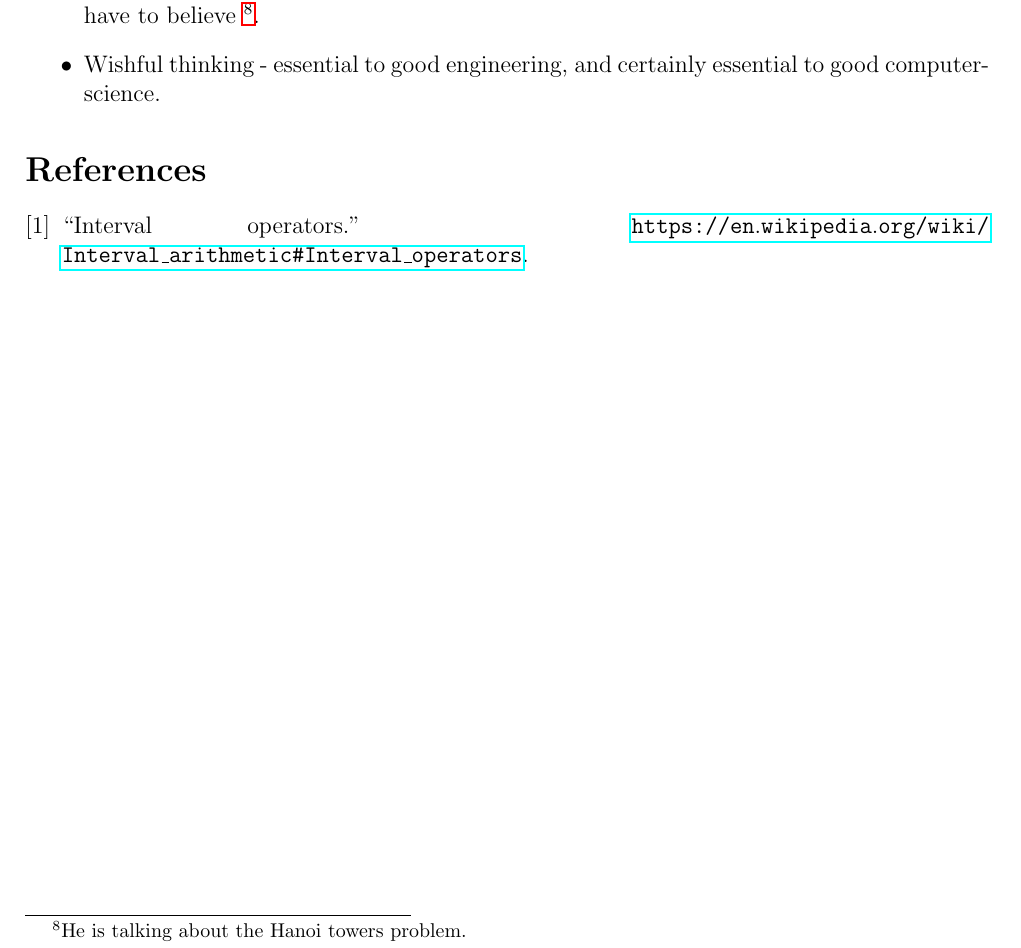
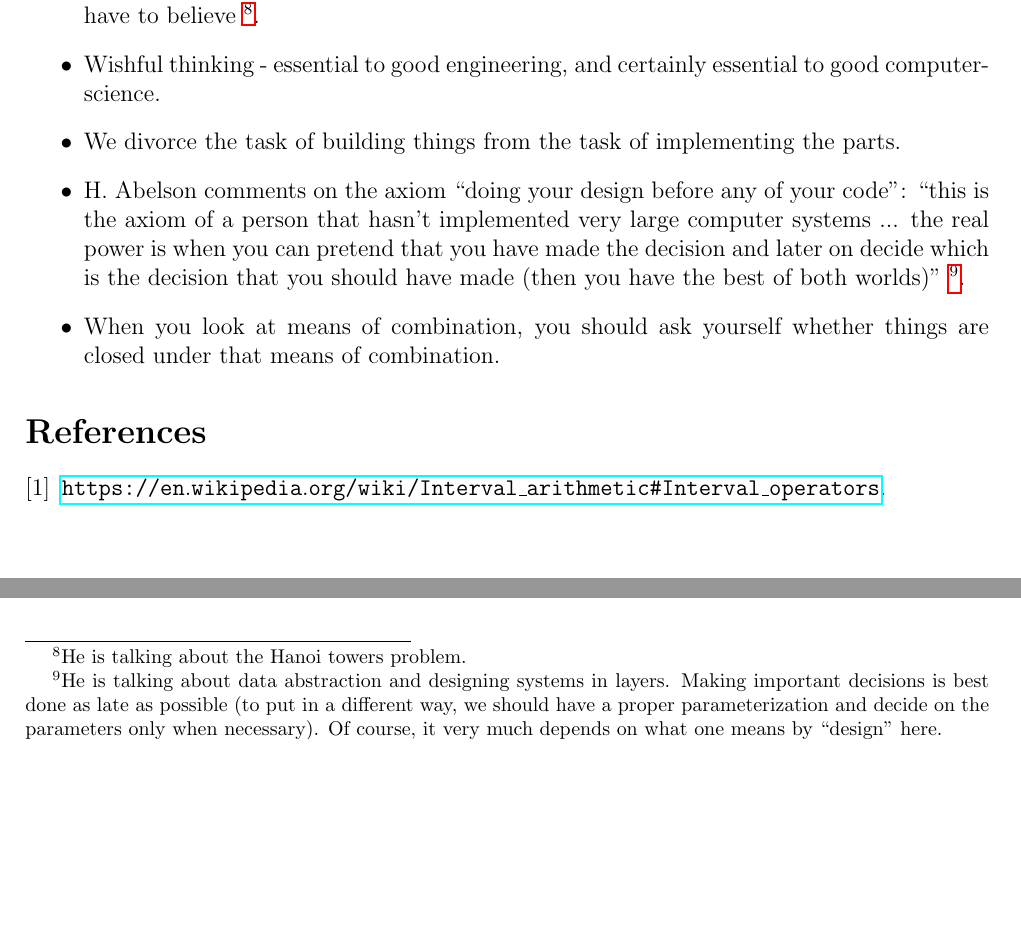
Before and after one commit to drdv/sicp, a LaTeX document (notes.tex, which reads bib.bib): part of page 7 of 7 before the commit and two parts of page 7 of 7 after it, the two joined at a grey line, cut so that both start at the same text, the shorter picture padded with empty space. Compiled offline with pdfLaTeX.

Commit message:
2.17, 2.18

```diff
--- a/bib.bib
+++ b/bib.bib
@@ -1,4 +1,3 @@
 @misc{interval-operators,
-    title = {Interval operators},
     note = {\url{https://en.wikipedia.org/wiki/Interval_arithmetic#Interval_operators}}
 }
--- a/notes.tex
+++ b/notes.tex
@@ -395,6 +395,18 @@ ways:
   You have to believe~\footnote{He is talking about the Hanoi towers problem.}.
 \item Wishful thinking - essential to good engineering, and certainly essential to good
   computer-science.
+\item We divorce the task of building things from the task of implementing the parts.
+\item H. Abelson comments on the axiom ``doing your design before any of your code'':
+  ``this is the axiom of a person that hasn't implemented very large computer systems
+  ... the real power is when you can pretend that you have made the decision and later
+  on decide which is the decision that you should have made (then you have the best of
+  both worlds)''~\footnote{He is talking about data abstraction and designing systems in
+  layers. Making important decisions is best done as late as possible (to put in a
+  different way, we should have a proper parameterization and decide on the parameters
+  only when necessary). Of course, it very much depends on what one means by ``design''
+  here.}.
+\item When you look at means of combination, you should ask yourself whether things are
+  closed under that means of combination.
 \end{itemize}
 
 \nocite{*}
```
Also changed, not shown: notes.tex (2 more changed lines), 1 other file.
